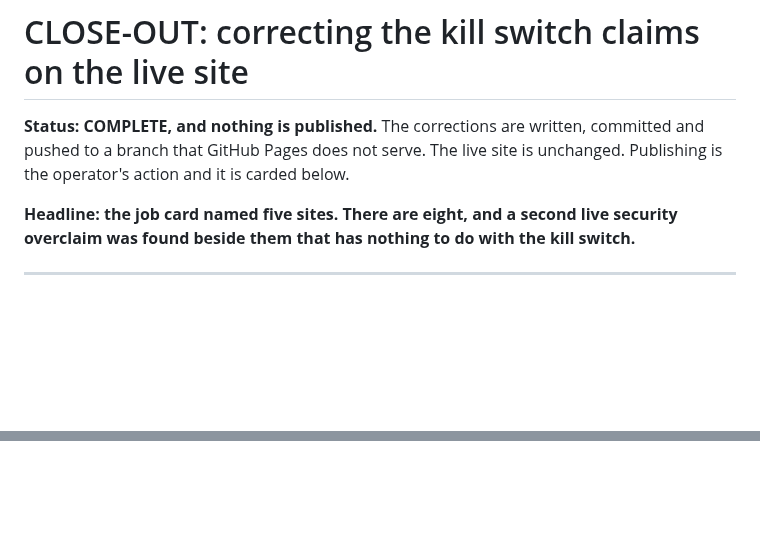
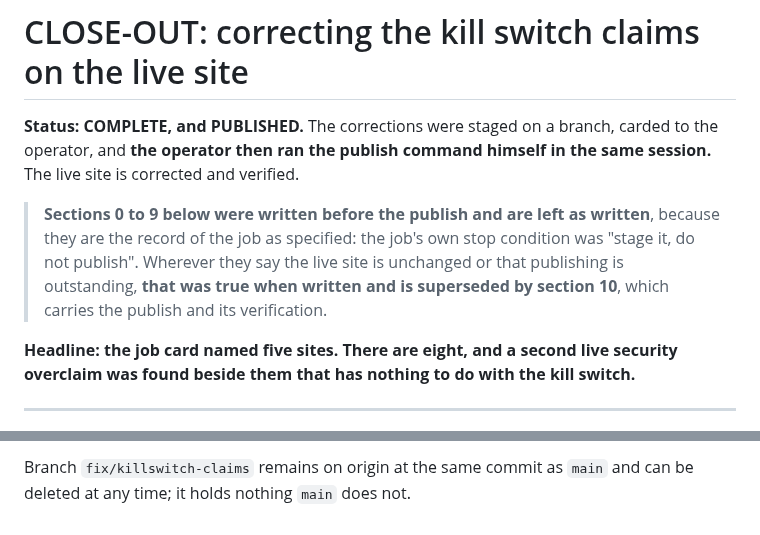
Before and after one commit to BuzzardsBay/clawfactory-secure-setup, a Markdown page: docs/session_reports/2026-08-27_site_killswitch_claims_closeout.md, 2 parts joined by grey strips. Drawn GitHub-style; blank space fills up the shorter version.

```diff
--- a/docs/session_reports/2026-08-27_site_killswitch_claims_closeout.md
+++ b/docs/session_reports/2026-08-27_site_killswitch_claims_closeout.md
@@ -1,8 +1,14 @@
 # CLOSE-OUT: correcting the kill switch claims on the live site
 
-**Status: COMPLETE, and nothing is published.** The corrections are written,
-committed and pushed to a branch that GitHub Pages does not serve. The live site
-is unchanged. Publishing is the operator's action and it is carded below.
+**Status: COMPLETE, and PUBLISHED.** The corrections were staged on a branch,
+carded to the operator, and **the operator then ran the publish command himself
+in the same session.** The live site is corrected and verified.
+
+> **Sections 0 to 9 below were written before the publish and are left as
+> written**, because they are the record of the job as specified: the job's own
+> stop condition was "stage it, do not publish". Wherever they say the live site
+> is unchanged or that publishing is outstanding, **that was true when written and
+> is superseded by section 10**, which carries the publish and its verification.
 
 **Headline: the job card named five sites. There are eight, and a second live
 security overclaim was found beside them that has nothing to do with the kill
@@ -494,0 +578,2 @@ No defect was introduced into either repository.
+Branch `fix/killswitch-claims` remains on origin at the same commit as `main` and
+can be deleted at any time; it holds nothing `main` does not.
```
Also changed, not shown: other parts of docs/session_reports/2026-08-27_site_killswitch_claims_closeout.md (+77 -0 lines).
